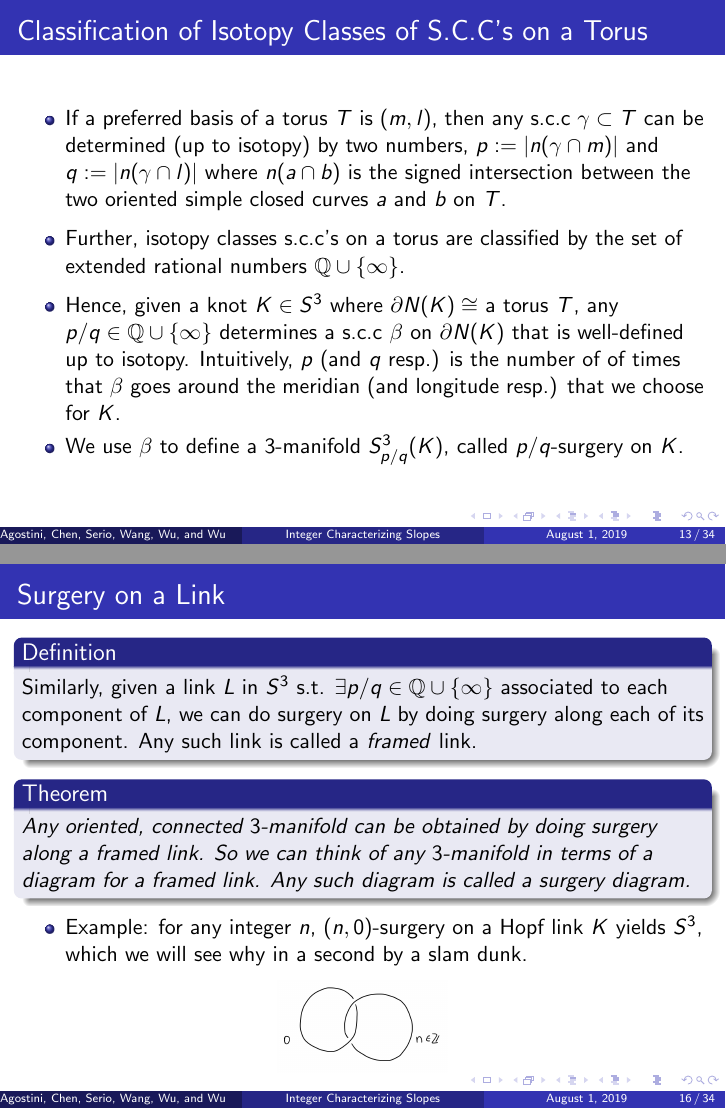
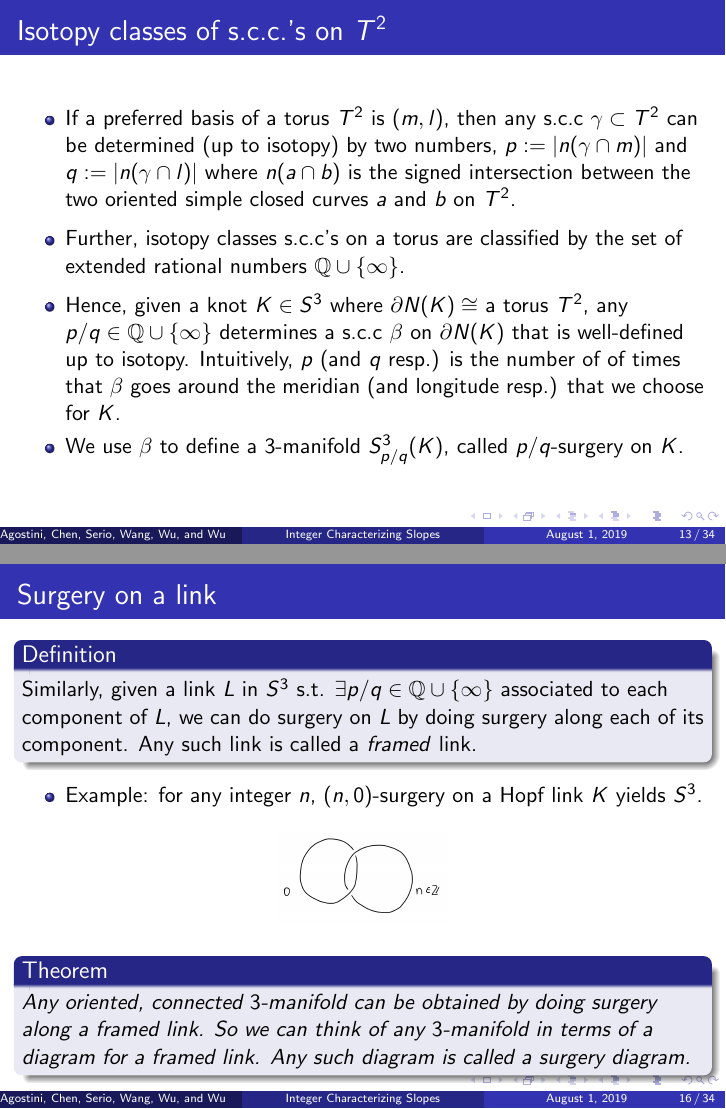
Before and after one commit to cdserio99/Knots-REU, LaTeX slides (presentation.tex): pages 13 and 16 of 34, joined at a grey line. Compiled offline with pdfLaTeX.

Commit message:
proofreading

```diff
--- a/presentation.tex
+++ b/presentation.tex
@@ -199,5 +198,5 @@ Advisors: Kyle Hayden and Aliakbar Daemi}
+		\item In particular, we can embed s.c.c.'s in a manifold such as a torus $T^2$. An alternate definition for a knot $K \subset S^3$ is a simple closed curve in $S^3$.
 		\end{itemize}
 	\end{frame}
 
 	\begin{frame}
-		\frametitle{Embedded S.c.c.'s on a Torus}
@@ -232,23 +232,23 @@ Advisors: Kyle Hayden and Aliakbar Daemi}
 	\end{frame}
 
 	\begin{frame}
-		\frametitle{Classification of Isotopy Classes of S.C.C's on a Torus}
+		\frametitle{Isotopy classes of s.c.c.'s on $T^2$}
 		\begin{itemize}
-		\item If a preferred basis of a torus $T$ is $(m, l)$, then any s.c.c $\gamma \subset T$ can be determined (up to isotopy) by two numbers, $p:=|n(\gamma \cap m)|$ and $q:=|n(\gamma \cap l)|$ where $n(a \cap b)$ is the signed intersection between the two oriented simple closed curves $a$ and $b$ on $T$.
+		\item If a preferred basis of a torus $T^2$ is $(m, l)$, then any s.c.c $\gamma \subset T^2$ can be determined (up to isotopy) by two numbers, $p:=|n(\gamma \cap m)|$ and $q:=|n(\gamma \cap l)|$ where $n(a \cap b)$ is the signed intersection between the two oriented simple closed curves $a$ and $b$ on $T^2$.
 		\end{itemize}
 		\begin{itemize}
 		\item Further, isotopy classes s.c.c's on a torus are classified by the set of extended rational numbers $\mathbb{Q}\cup\{\infty\}$.
 		\end{itemize}
 		\begin{itemize}
-		\item Hence, given a knot $K \in S^3$ where $\partial N(K) \cong$ a torus $T$, any $p/q \in \mathbb{Q}\cup\{\infty\}$ determines a s.c.c $\beta$ on $\partial N(K)$ that is well-defined up to isotopy. Intuitively, $p$ (and $q$ resp.) is the number of of times that $\beta$ goes around the meridian (and longitude resp.) that we choose for $K$.
+		\item Hence, given a knot $K \in S^3$ where $\partial N(K) \cong$ a torus $T^2$, any $p/q \in \mathbb{Q}\cup\{\infty\}$ determines a s.c.c $\beta$ on $\partial N(K)$ that is well-defined up to isotopy. Intuitively, $p$ (and $q$ resp.) is the number of of times that $\beta$ goes around the meridian (and longitude resp.) that we choose for $K$.
 		\item We use $\beta$ to define a $3$-manifold $S^3_{p/q}(K)$, called $p/q$-surgery on $K$.
 		\end{itemize}
 	\end{frame}
 
 	\begin{frame}
-		\frametitle{$p/q$-surgery on a Knot: \textit{drilling} then \textit{filling}}
+		\frametitle{Surgery on a knot: \textit{drilling} then \textit{filling}}
 		\begin{definition}
-		Given a knot $K \subset S^3$, the \textit{exterior} of $K$, denoted $X(K)$, is a manifold with boundary obtained by removing the interior of $N(K) = S^1 \times D^2 \cong$ a solid torus $\mathbb{T}$ from $S^3$. Then $\partial X(K) = \partial N(K) \cong$ a torus $T$. Let $\beta$ be the s.c.c on $T$ determined (up to isotopy) by some extended rational number $p/q \in \mathbb{Q}\cup\{\infty\}$. Then the \textit{$p/q$-surgery} on $K$, a $3$-manifold denoted $S^3_{p/q}(K)$, is obtained by gluing another solid torus $\mathbb{T'}$ back to $X(K)$ so that the meridian of $\mathbb{T'}$ is glued to the curve $\beta$.
+		Given a knot $K \subset S^3$, the \textit{exterior} of $K$, denoted $X(K)$, is a manifold with boundary obtained by removing the interior of $N(K) = S^1 \times D^2 \cong$ a solid torus $\mathbb{T}$ from $S^3$. Then $\partial X(K) = \partial N(K) \cong$ a torus $T^2$. Let $\beta$ be the s.c.c on $T^2$ determined (up to isotopy) by some extended rational number $p/q \in \mathbb{Q}\cup\{\infty\}$. Then the \textit{$p/q$-surgery} on $K$, a $3$-manifold denoted $S^3_{p/q}(K)$, is obtained by gluing another solid torus $\mathbb{T'}$ back to $X(K)$ so that the meridian of $\mathbb{T'}$ is identified with the curve $\beta$.
 		\end{definition}
 	\end{frame}
 
@@ -258,7 +258,7 @@ Advisors: Kyle Hayden and Aliakbar Daemi}
 		\item Example: $\pm 1/0$-surgery on a knot $K$ gives back $S^3$ trivially. Thus any nontrivial surgery on a knot $K$ has rational slopes.
 		\end{itemize}
 		\begin{itemize}
-		\item Example: $S^3_{1/n}(U) \cong S^3$ where $U$ is an unknot and $n \subset \mathbb{Z}$, which we will see why in a second using a Rolfson twist.
+		\item Example: $S^3_{1/n}(u) \cong S^3$ where $u$ is an unknot and $n \in \mathbb{Z}$.
 		\end{itemize}
 		\begin{figure}
 			\centering
@@ -267,24 +267,25 @@ Advisors: Kyle Hayden and Aliakbar Daemi}
 	\end{frame}
 
 	\begin{frame}
-	\frametitle{Surgery on a Link}
+	\frametitle{Surgery on a link}
 		\begin{definition}
 		Similarly, given a link $L$ in $S^3$ s.t. $\exists p/q \in \mathbb{Q}\cup\{\infty\}$ associated to each component of $L$, we can do surgery on $L$ by doing surgery along each of its component. Any such link is called a \textit{framed} link.
 		\end{definition}
+	\begin{itemize}
+		\item Example: for any integer $n$, $(n, 0)$-surgery on a Hopf link $K$ yields $S^3$.
+	\end{itemize}
+	\begin{figure}
+		\centering
+		\includegraphics[width=30mm]{Hopf.jpg}
+	\end{figure}
 		\begin{theorem}
 		Any oriented, connected $3$-manifold can be obtained by doing surgery along a framed link. So we can think of any $3$-manifold in terms of a diagram for a framed link. Any such diagram is called a \textit{surgery diagram}.
 		\end{theorem}
-		\begin{itemize}
-		\item Example: for any integer $n$, $(n, 0)$-surgery on a Hopf link $K$ yields $S^3$, which we will see why in a second by a slam dunk.
-		\end{itemize}
-		\begin{figure}
-			\centering
-			\includegraphics[width=30mm]{Hopf.jpg}
-		\end{figure}
+
 	\end{frame}
 
 	\begin{frame}
-	\frametitle{Example of Surgery on a Link}
+	\frametitle{Example of surgery on a link}
 		\begin{theorem}
 		For any integer $n$ and any knot $K$ with an unknot $c$ as its meridian, $(n, 0)$-surgery on $K \cup c$ yields $S^3$. Such a pair of $K$ and $c$ forms a cancelling pair that can be deleted without changing the $3$-manifold described by the surgery diagram.
 		\end{theorem}
```
Also changed, not shown: figs/scc.jpg, presentation.pdf, presentation.tex (30 more changed lines), 1 other file.
